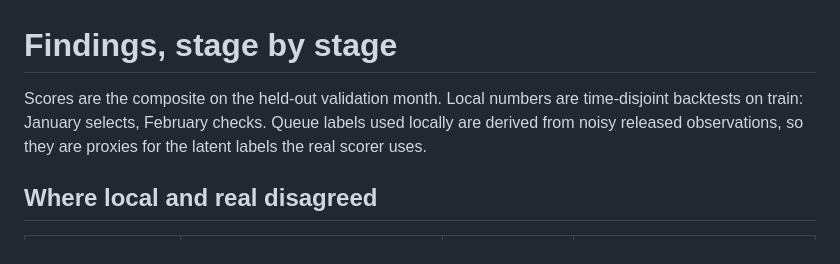
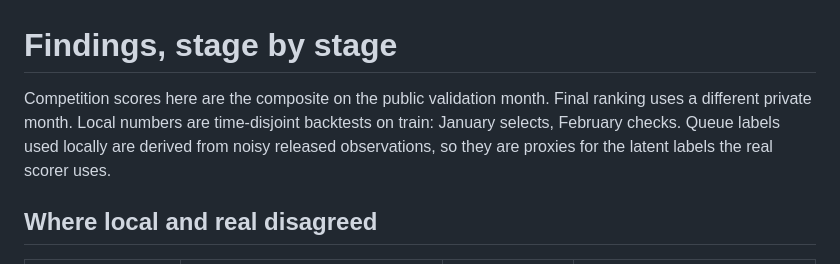
Before and after one commit to domcity2003/traffic-flow-estimation, a Markdown page: docs/findings.md, the part around the change. Drawn GitHub-style.

```diff
--- a/docs/findings.md
+++ b/docs/findings.md
@@ -1,6 +1,6 @@
 # Findings, stage by stage
 
-Scores are the composite on the held-out validation month. Local numbers are time-disjoint backtests on train: January selects, February checks. Queue labels used locally are derived from noisy released observations, so they are proxies for the latent labels the real scorer uses.
+Competition scores here are the composite on the public validation month. Final ranking uses a different private month. Local numbers are time-disjoint backtests on train: January selects, February checks. Queue labels used locally are derived from noisy released observations, so they are proxies for the latent labels the real scorer uses.
 
 ## Where local and real disagreed
 
```
Also changed, not shown: README.md (+4 -2 lines), docs/bounded-correction.png (added).
